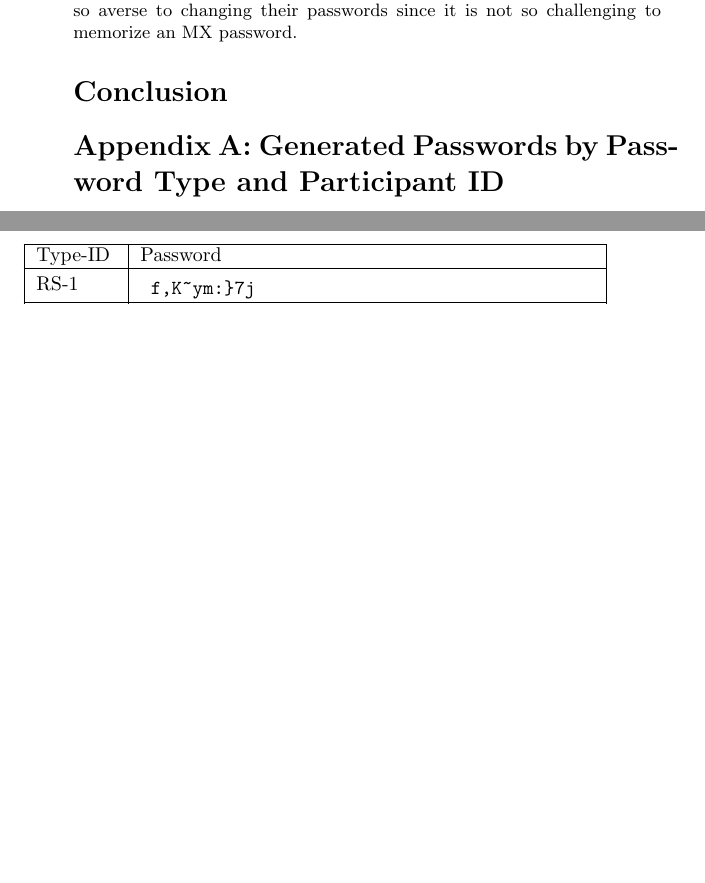
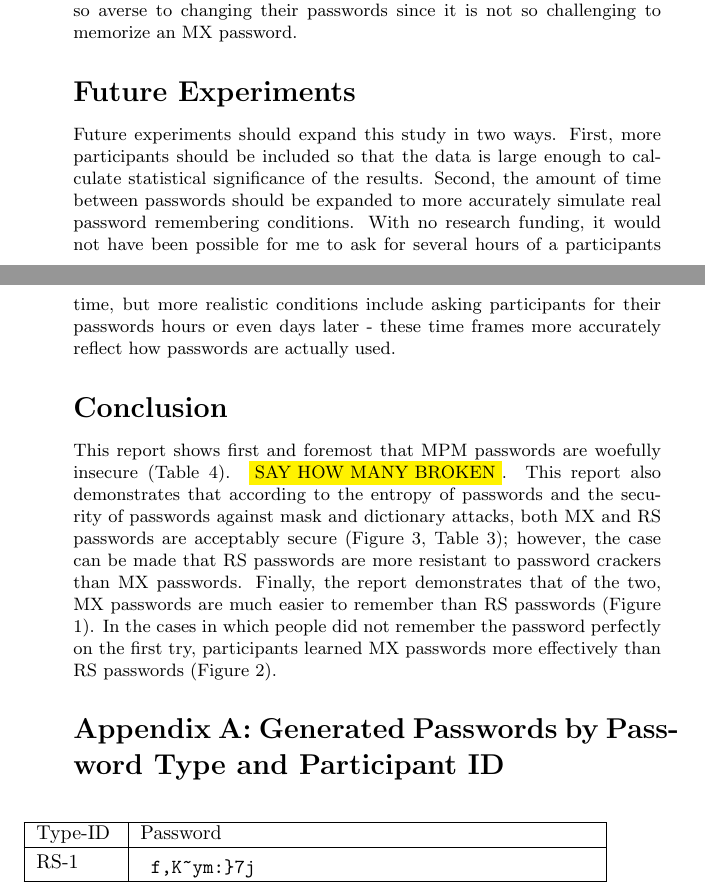
Before and after one commit to pbraunstein/comp116-pbraunstein, a LaTeX document (finalproject/Better_Passwords.tex): two parts of pages 11 and 12 of 12 before the commit and two parts of pages 11 and 12 of 13 after it, joined at a grey line, cut so that both start at the same text, the shorter picture padded with empty space. Compiled offline with pdfLaTeX.

Commit message:
Wrote conclusion and future experiments section

```diff
--- a/finalproject/Better_Passwords.tex
+++ b/finalproject/Better_Passwords.tex
@@ -241,7 +242,12 @@ Even under these extremely generous circumstances, it would still take 9.4 years
 This report demonstrates that RS and MX passwords are both acceptably secure against password crackers, but MX passwords are much easier to remember. Websites should not force users to come up with passwords with such draconian rules as ``must contain three of the following: uppercase letter, lowercase letter, number, or digit." Rather, websites should allow users to choose a password consisting of only lowercase letters, as long as this password is long enough. The impetus of change rests with those running websites, rather than with users of websites.
 
 If users were allowed to use MX passwords rather than RS passwords, they would not forget their passwords as easily. Thus, users would be less likely to commit the cardinal sin of computer security of leaving passwords written in plain text on their computer. Furthermore, users wouldn't be so averse to changing their passwords since it is not so challenging to memorize an MX password.
+
+\section*{Future Experiments}
+Future experiments should expand this study in two ways. First, more participants should be included so that the data is large enough to calculate statistical significance of the results. Second, the amount of time between passwords should be expanded to more accurately simulate real password remembering conditions. With no research funding, it would not have been possible for me to ask for several hours of a participants time, but more realistic conditions include asking participants for their passwords hours or even days later - these time frames more accurately reflect how passwords are actually used.
+
 \section*{Conclusion}
+This report shows first and foremost that MPM passwords are woefully insecure (Table 4). \hl{SAY HOW MANY BROKEN}. This report also demonstrates that according to the entropy of passwords and the security of passwords against mask and dictionary attacks, both MX and RS passwords are acceptably secure (Figure 3, Table 3); however, the case can be made that RS passwords are more resistant to password crackers than MX passwords. Finally, the report demonstrates that of the two, MX passwords are much easier to remember than RS passwords (Figure 1). In the cases in which people did not remember the password perfectly on the first try, participants learned MX passwords more effectively than RS passwords (Figure 2).
 
 \FloatBarrier
 \section*{Appendix A: Generated Passwords by Password Type and Participant ID}
```
Also changed, not shown: finalproject/Better_Passwords.pdf, finalproject/Better_Passwords.tex (1 more changed lines).
